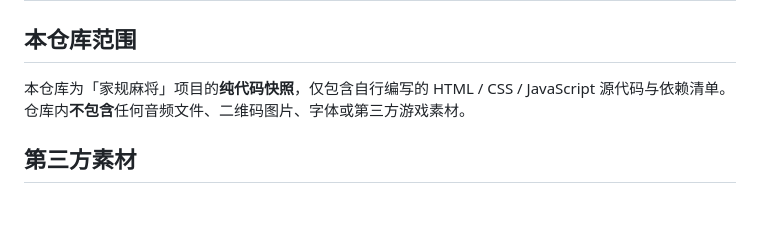
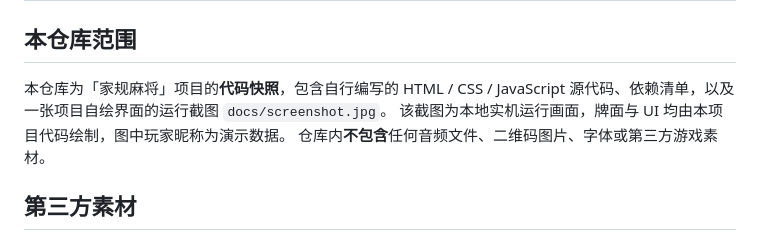
Before and after one commit to flyflyflyfish/family-mahjong, a Markdown page: NOTICE.md, the part around the change. GitHub-like rendering; blank space fills up the shorter version.

```diff
--- a/NOTICE.md
+++ b/NOTICE.md
@@ -2,8 +2,10 @@
 
 ## 本仓库范围
 
-本仓库为「家规麻将」项目的**纯代码快照**，仅包含自行编写的 HTML / CSS / JavaScript
-源代码与依赖清单。仓库内**不包含**任何音频文件、二维码图片、字体或第三方游戏素材。
+本仓库为「家规麻将」项目的**代码快照**，包含自行编写的 HTML / CSS / JavaScript
+源代码、依赖清单，以及一张项目自绘界面的运行截图 `docs/screenshot.jpg`。
+该截图为本地实机运行画面，牌面与 UI 均由本项目代码绘制，图中玩家昵称为演示数据。
+仓库内**不包含**任何音频文件、二维码图片、字体或第三方游戏素材。
 
 ## 第三方素材
 
```
Also changed, not shown: ASSETS.md (+2 -0 lines), README.md (+11 -3 lines), docs/screenshot.jpg (added).
